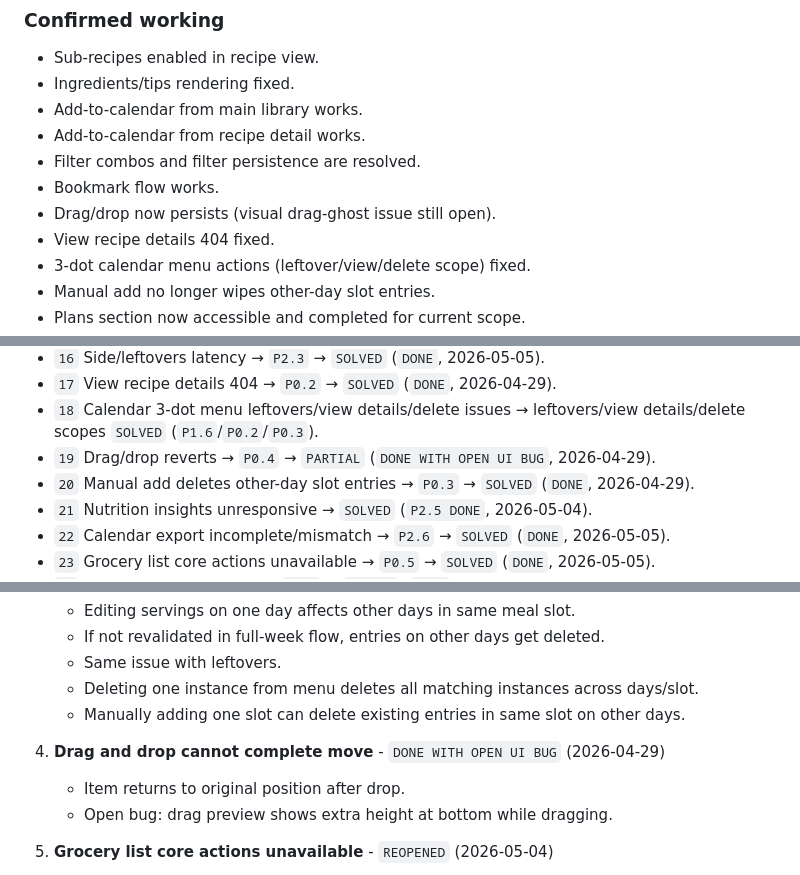
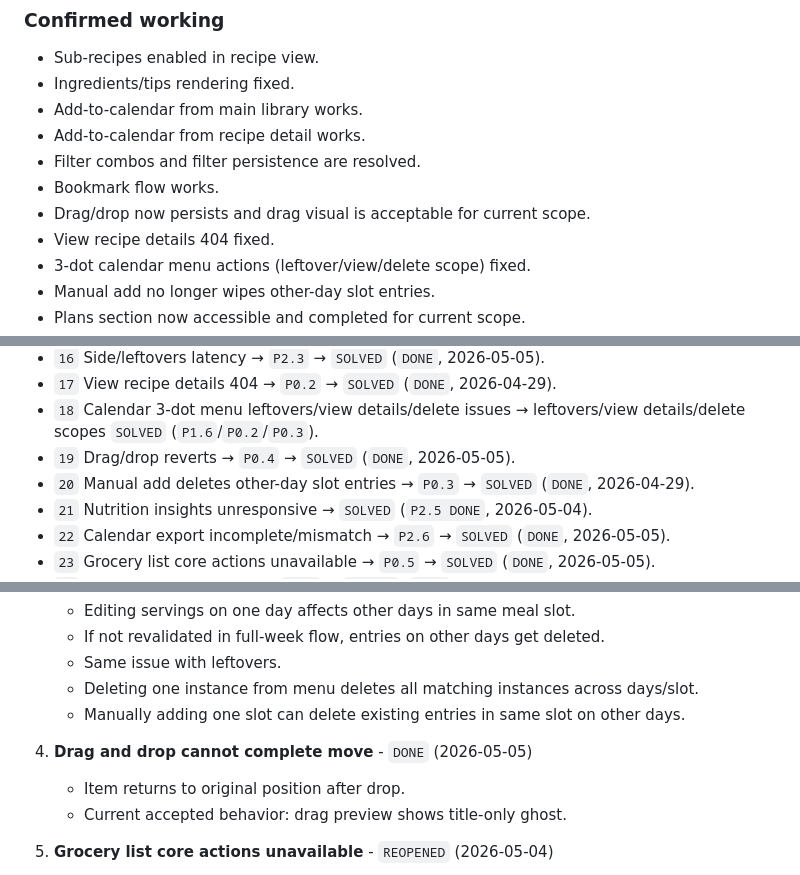
Before and after one commit to sethi-stack/healthymartina-laravel-backend, a Markdown page: docs/Feedback-28Apr.md, 3 parts joined by grey strips. Drawn GitHub-style.

Commit message:
Mark P0.4 drag-drop as solved in feedback tracker

```diff
--- a/docs/Feedback-28Apr.md
+++ b/docs/Feedback-28Apr.md
@@ -73,7 +73,7 @@ TESTING software upgrade
 - Add-to-calendar from recipe detail works.
 - Filter combos and filter persistence are resolved.
 - Bookmark flow works.
-- Drag/drop now persists (visual drag-ghost issue still open).
+- Drag/drop now persists and drag visual is acceptable for current scope.
 - View recipe details 404 fixed.
 - 3-dot calendar menu actions (leftover/view/delete scope) fixed.
 - Manual add no longer wipes other-day slot entries.
@@ -105,7 +105,7 @@ TESTING software upgrade
 - `16` Side/leftovers latency → `P2.3` → `SOLVED` (`DONE`, 2026-05-05).
 - `17` View recipe details 404 → `P0.2` → `SOLVED` (`DONE`, 2026-04-29).
 - `18` Calendar 3-dot menu leftovers/view details/delete issues → leftovers/view details/delete scopes `SOLVED` (`P1.6`/`P0.2`/`P0.3`).
-- `19` Drag/drop reverts → `P0.4` → `PARTIAL` (`DONE WITH OPEN UI BUG`, 2026-04-29).
+- `19` Drag/drop reverts → `P0.4` → `SOLVED` (`DONE`, 2026-05-05).
 - `20` Manual add deletes other-day slot entries → `P0.3` → `SOLVED` (`DONE`, 2026-04-29).
 - `21` Nutrition insights unresponsive → `SOLVED` (`P2.5 DONE`, 2026-05-04).
 - `22` Calendar export incomplete/mismatch → `P2.6` → `SOLVED` (`DONE`, 2026-05-05).
@@ -144,9 +144,9 @@ Track initial QA feedback, prioritize by criticality, and execute fixes one at a
    - Deleting one instance from menu deletes all matching instances across days/slot.
    - Manually adding one slot can delete existing entries in same slot on other days.
 
-4. **Drag and drop cannot complete move** - `DONE WITH OPEN UI BUG` (2026-04-29)
+4. **Drag and drop cannot complete move** - `DONE` (2026-05-05)
    - Item returns to original position after drop.
-   - Open bug: drag preview shows extra height at bottom while dragging.
+   - Current accepted behavior: drag preview shows title-only ghost.
 
 5. **Grocery list core actions unavailable** - `REOPENED` (2026-05-04)
    - Cannot add ingredients.
```
